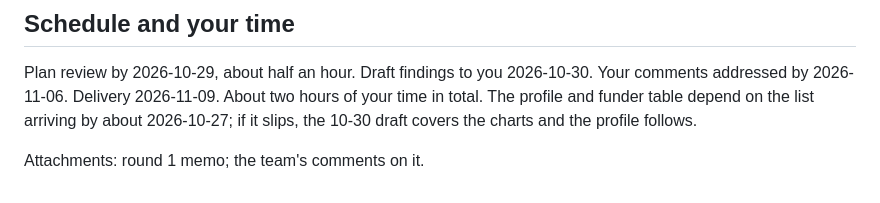
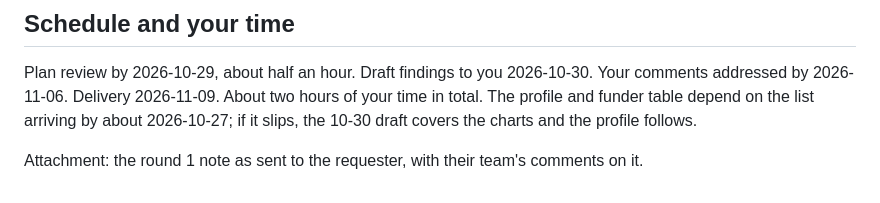
Before and after one commit to UrbanInstitute/nccs-data-requests, a Markdown page: requests/2026-10-nashville-msa/REVIEWER-BRIEF.md, the part around the change. Rendered like a GitHub page.

Commit message:
Nashville: reviewer brief, one attachment
Co-Authored-By: Claude Fable 5.1 <noreply@anthropic.com>

```diff
--- a/requests/2026-10-nashville-msa/REVIEWER-BRIEF.md
+++ b/requests/2026-10-nashville-msa/REVIEWER-BRIEF.md
@@ -38,4 +38,4 @@ Filings lag about three years, so 2023 is the latest full year and nothing after
 
 Plan review by 2026-10-29, about half an hour. Draft findings to you 2026-10-30. Your comments addressed by 2026-11-06. Delivery 2026-11-09. About two hours of your time in total. The profile and funder table depend on the list arriving by about 2026-10-27; if it slips, the 10-30 draft covers the charts and the profile follows.
 
-Attachments: round 1 memo; the team's comments on it.
+Attachment: the round 1 note as sent to the requester, with their team's comments on it.
```
